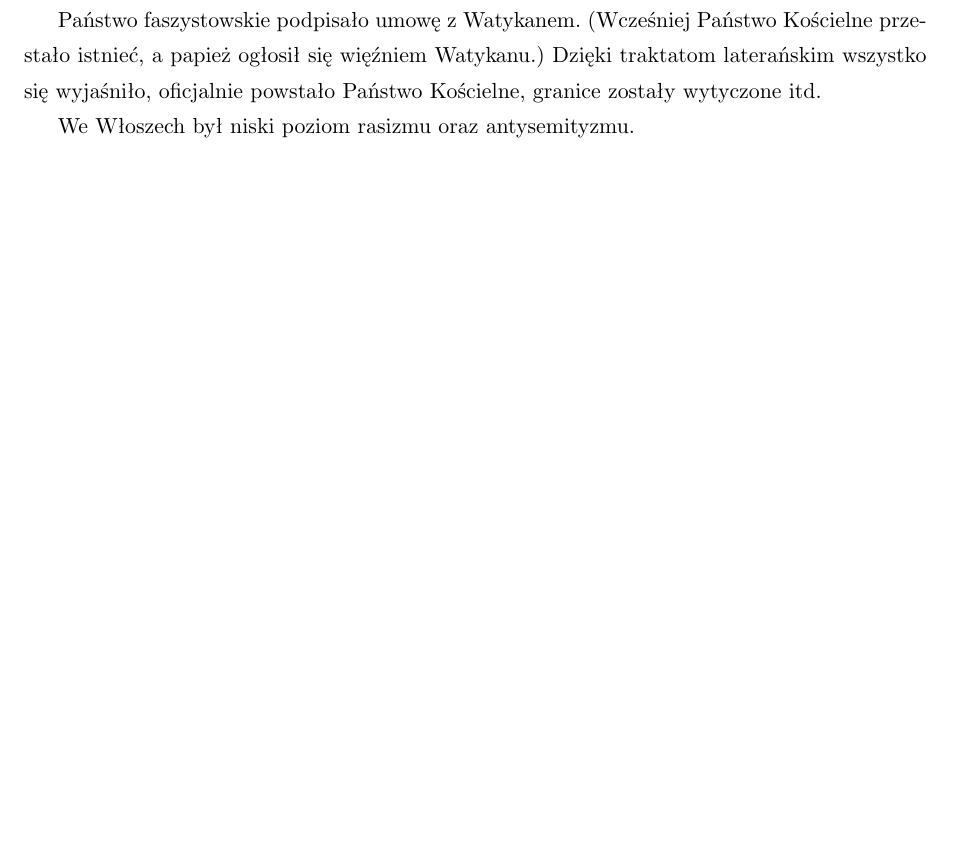
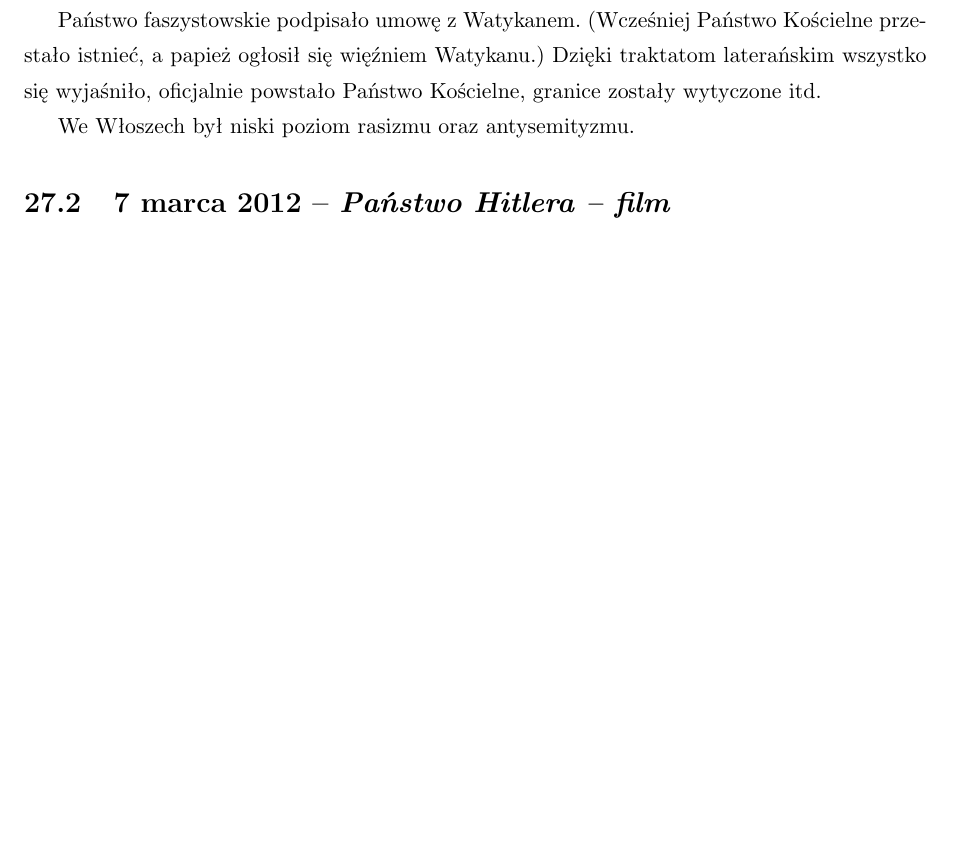
Before and after one commit to sjchmiela/notes, a LaTeX book (History/Historia.tex): part of page 70 of 70, cut so that both start at the same text, the shorter picture padded with empty space. Compiled offline with pdfLaTeX.

Commit message:
7th March History Lesson

```diff
--- a/History/Historia.tex
+++ b/History/Historia.tex
@@ -1253,4 +1253,5 @@ Szereg walk, powstań na przestrzeni wieku.
 			Państwo faszystowskie podpisało umowę z Watykanem. (Wcześniej Państwo Kościelne przestało istnieć, a papież ogłosił się więźniem Watykanu.) Dzięki traktatom laterańskim wszystko się wyjaśniło, oficjalnie powstało Państwo Kościelne, granice zostały wytyczone itd.
 
 			We Włoszech był niski poziom rasizmu oraz antysemityzmu.
+\section{7 marca 2012 -- \textit{Państwo Hitlera -- film}}
 \end{document}
```
Also changed, not shown: History/Historia.pdf.
